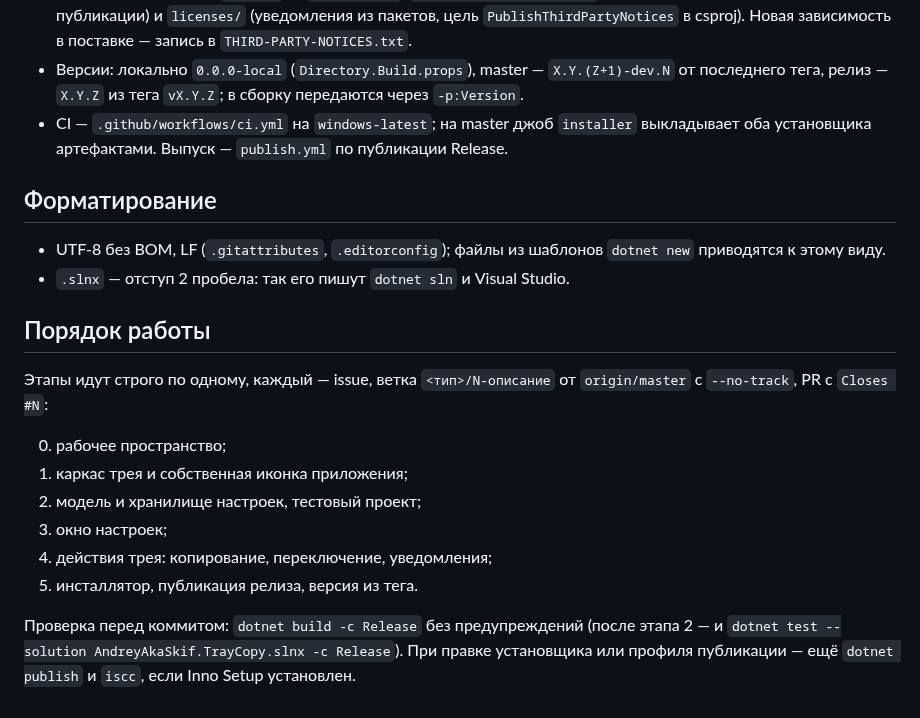
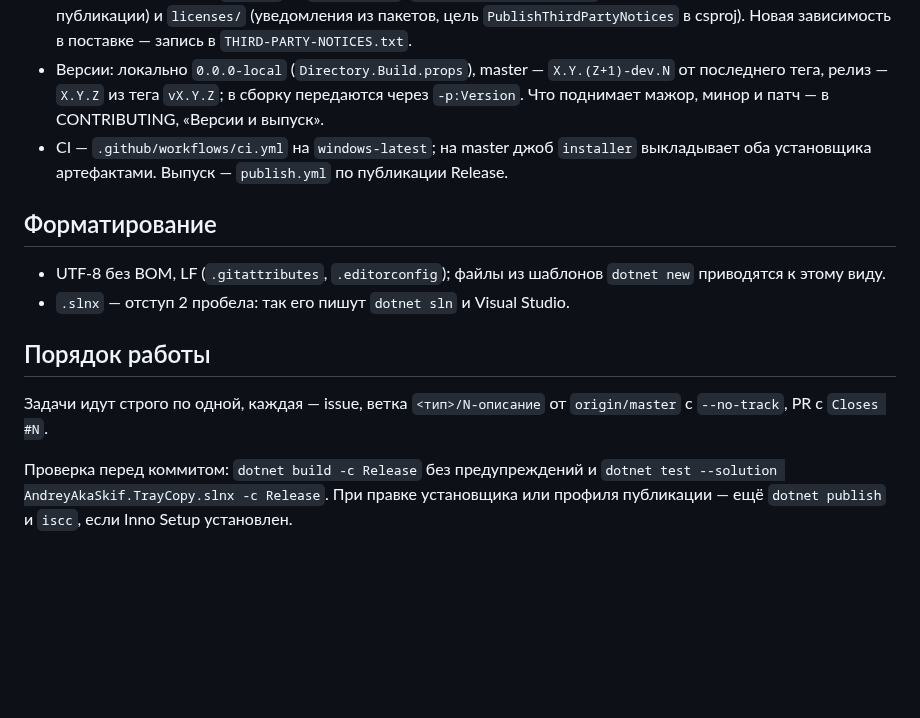
Before and after one commit to andrey-aka-skif/AndreyAkaSkif.TrayCopy, a Markdown page: CLAUDE.md, the part around the change. Rendered like a GitHub page; blank space fills up the shorter version.

```diff
--- a/CLAUDE.md
+++ b/CLAUDE.md
@@ -59,6 +59,7 @@ Ctrl+ЛКМ выбирает следующую, Shift+ЛКМ открывает
   в csproj). Новая зависимость в поставке — запись в `THIRD-PARTY-NOTICES.txt`.
 - Версии: локально `0.0.0-local` (`Directory.Build.props`), master — `X.Y.(Z+1)-dev.N` от
   последнего тега, релиз — `X.Y.Z` из тега `vX.Y.Z`; в сборку передаются через `-p:Version`.
+  Что поднимает мажор, минор и патч — в CONTRIBUTING, «Версии и выпуск».
 - CI — `.github/workflows/ci.yml` на `windows-latest`; на master джоб `installer` выкладывает
   оба установщика артефактами. Выпуск — `publish.yml` по публикации Release.
 
@@ -70,16 +71,9 @@ Ctrl+ЛКМ выбирает следующую, Shift+ЛКМ открывает
 
 ## Порядок работы
 
-Этапы идут строго по одному, каждый — issue, ветка `<тип>/N-описание` от `origin/master` с
-`--no-track`, PR с `Closes #N`:
+Задачи идут строго по одной, каждая — issue, ветка `<тип>/N-описание` от `origin/master` с
+`--no-track`, PR с `Closes #N`.
 
-0. рабочее пространство;
-1. каркас трея и собственная иконка приложения;
-2. модель и хранилище настроек, тестовый проект;
-3. окно настроек;
-4. действия трея: копирование, переключение, уведомления;
-5. инсталлятор, публикация релиза, версия из тега.
-
-Проверка перед коммитом: `dotnet build -c Release` без предупреждений (после этапа 2 —
-и `dotnet test --solution AndreyAkaSkif.TrayCopy.slnx -c Release`). При правке установщика
+Проверка перед коммитом: `dotnet build -c Release` без предупреждений и
+`dotnet test --solution AndreyAkaSkif.TrayCopy.slnx -c Release`. При правке установщика
 или профиля публикации — ещё `dotnet publish` и `iscc`, если Inno Setup установлен.
```
Also changed, not shown: CONTRIBUTING.md (+12 -0 lines), README.md (+5 -2 lines), assets/screenshots/about.png (added).
